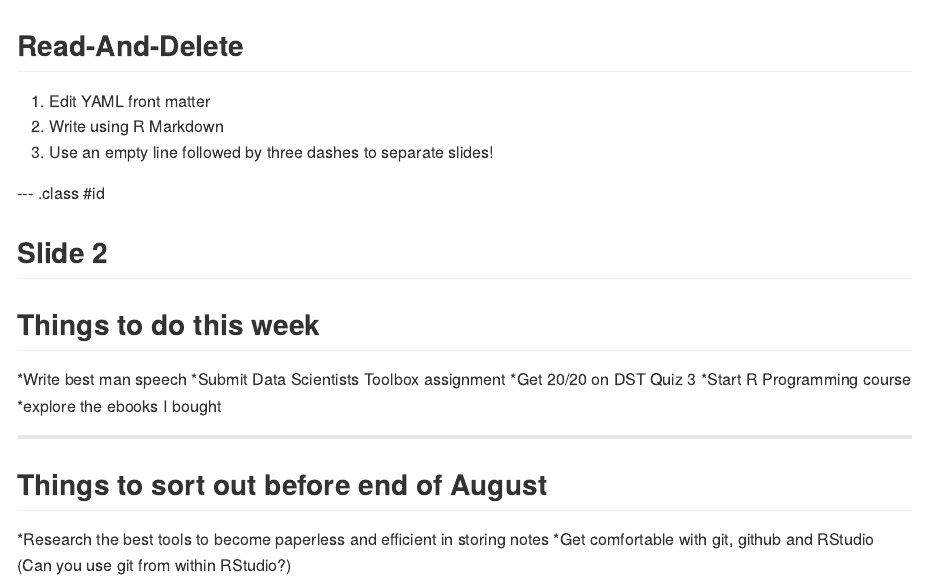
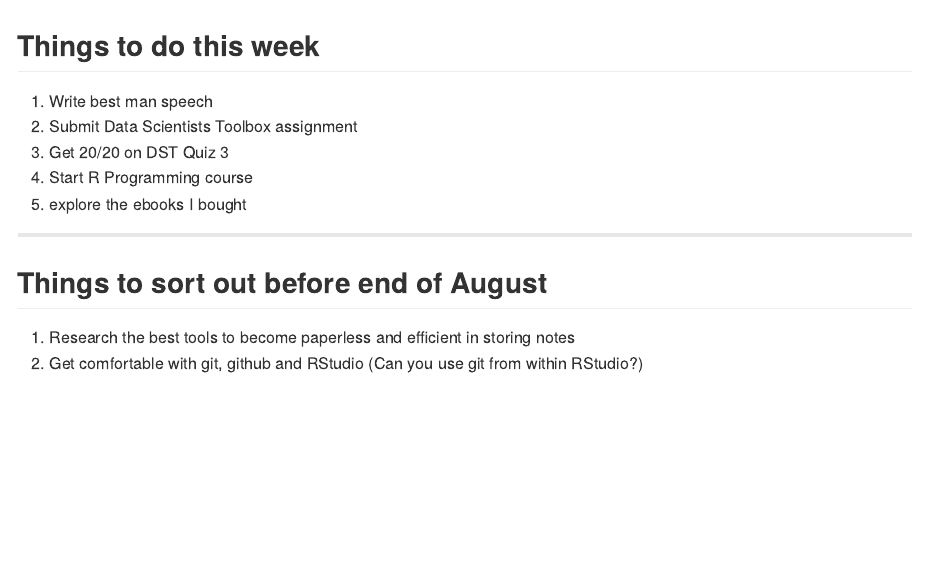
Before and after one commit to alastairsmith/Ali_slidifydemo, an R Markdown document (index.Rmd): the page in a window 1100 px wide, from its top. The pictures show the output file index.md that the author committed with the source, drawn offline in the style of GitHub.

Commit message:
changed .html

```diff
--- a/index.Rmd
+++ b/index.Rmd
@@ -11,30 +11,22 @@
 knit        : slidify::knit2slides
 ---
 
-## Read-And-Delete
-
-1. Edit YAML front matter
-2. Write using R Markdown
-3. Use an empty line followed by three dashes to separate slides!
-
---- .class #id
-
-## Slide 2
-
 ## Things to do this week
 
-*Write best man speech
-*Submit Data Scientists Toolbox assignment
-*Get 20/20 on DST Quiz 3
-*Start R Programming course
-*explore the ebooks I bought
+
+1. Write best man speech
+2. Submit Data Scientists Toolbox assignment
+3. Get 20/20 on DST Quiz 3
+4. Start R Programming course
+5. explore the ebooks I bought
 
 ---
 
 ## Things to sort out before end of August
 
-*Research the best tools to become paperless and efficient in storing notes
-*Get comfortable with git, github and RStudio (Can you use git from within RStudio?)
+
+1. Research the best tools to become paperless and efficient in storing notes
+2. Get comfortable with git, github and RStudio (Can you use git from within RStudio?)
 
 ---
 
```
Also changed, not shown: index.html, index.md.
